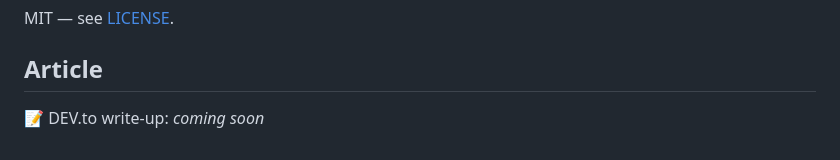
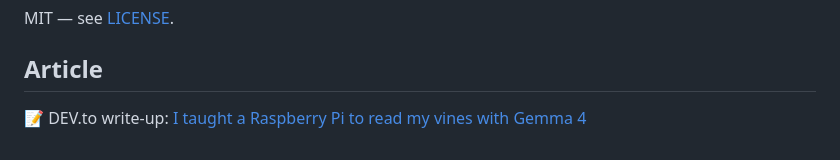
Before and after one commit to paispa/vedavine, a Markdown page: README.md, the part around the change. GitHub-like rendering.

```diff
--- a/README.md
+++ b/README.md
@@ -149,4 +149,4 @@ MIT — see [LICENSE](LICENSE).
 
 ## Article
 
-📝 DEV.to write-up: _coming soon_
+📝 DEV.to write-up: [I taught a Raspberry Pi to read my vines with Gemma 4](https://dev.to/ppais/i-taught-a-raspberry-pi-to-read-my-vines-with-gemma-4-206k)
```
Also changed, not shown: docs/devto-submission.md (+2 -2 lines).
